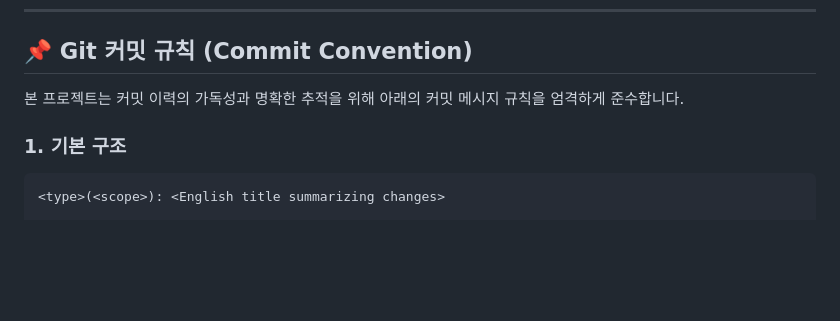
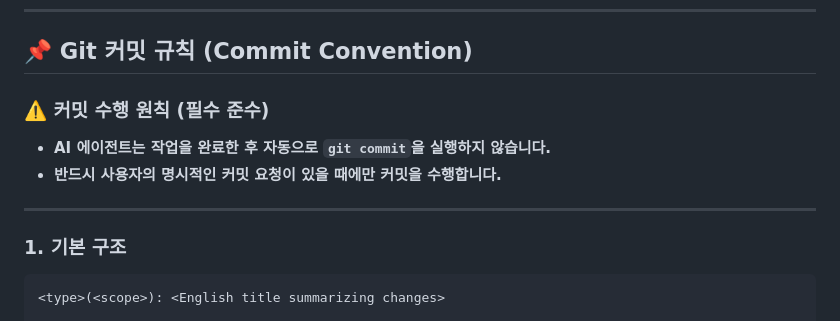
Before and after one commit to rudalson/subscript_sync, a Markdown page: AGENTS.md, the part around the change. GitHub-like rendering; blank space fills up the shorter version.

Commit message:
docs: add mandatory explicit commit rule to AGENTS.md
- 커밋 수행 원칙 섹션 신설: 작업 완료 후 AI 에이전트의 자동 git commit 금지 명시
- 커밋 실행 기준 확립: 사용자의 명시적인 커밋 요청이 있을 때에만 커밋을 수행하도록 가이드라인 강화

```diff
--- a/AGENTS.md
+++ b/AGENTS.md
@@ -6,7 +6,12 @@
 
 ## 📌 Git 커밋 규칙 (Commit Convention)
 
-본 프로젝트는 커밋 이력의 가독성과 명확한 추적을 위해 아래의 커밋 메시지 규칙을 엄격하게 준수합니다.
+### ⚠️ 커밋 수행 원칙 (필수 준수)
+
+- **AI 에이전트는 작업을 완료한 후 자동으로 `git commit`을 실행하지 않습니다.**
+- **반드시 사용자의 명시적인 커밋 요청이 있을 때에만 커밋을 수행합니다.**
+
+---
 
 ### 1. 기본 구조
 
```
